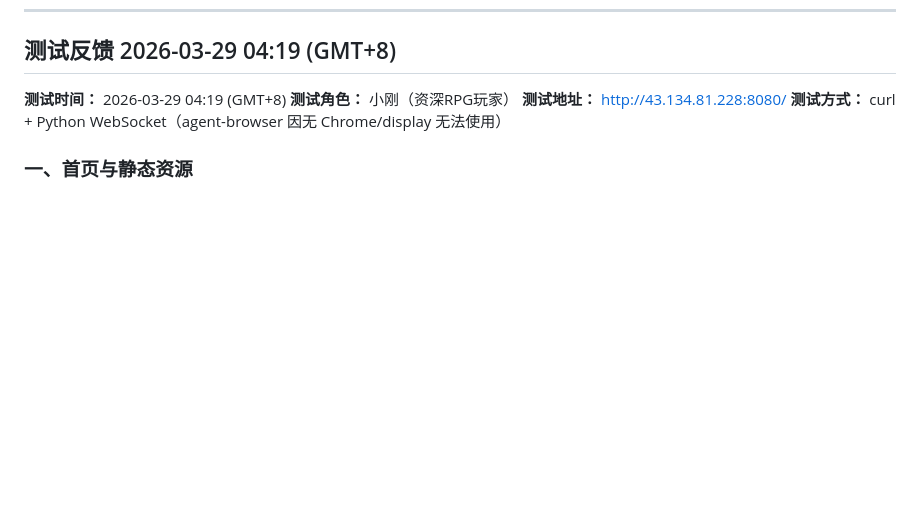
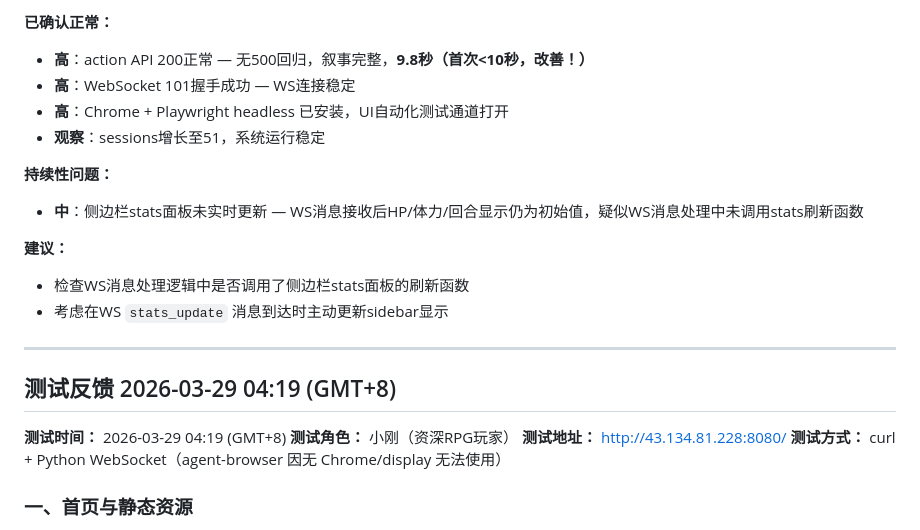
Before and after one commit to gtx1049/RPGAgent, a Markdown page: debug.md, the part around one of its changes. Rendered like a GitHub page; blank space fills up the shorter version.

Commit message:
测试反馈 2026-03-29 04:38: action API 9.8秒首次<10s，WS 101正常，Playwright UI测试通道打开，发现侧边栏stats未刷新问题

```diff
--- a/debug.md
+++ b/debug.md
@@ -1943,3 +2004,18 @@
+**已确认正常：**
+- **高**：action API 200正常 — 无500回归，叙事完整，**9.8秒（首次<10秒，改善！）**
+- **高**：WebSocket 101握手成功 — WS连接稳定
+- **高**：Chrome + Playwright headless 已安装，UI自动化测试通道打开
+- **观察**：sessions增长至51，系统运行稳定
+
+**持续性问题：**
+- **中**：侧边栏stats面板未实时更新 — WS消息接收后HP/体力/回合显示仍为初始值，疑似WS消息处理中未调用stats刷新函数
+
+**建议：**
+- 检查WS消息处理逻辑中是否调用了侧边栏stats面板的刷新函数
+- 考虑在WS `stats_update` 消息到达时主动更新sidebar显示
+
+---
+
 ## 测试反馈 2026-03-29 04:19 (GMT+8)
 
 **测试时间：** 2026-03-29 04:19 (GMT+8)
```
Also changed, not shown: other parts of debug.md (+61 -0 lines).
